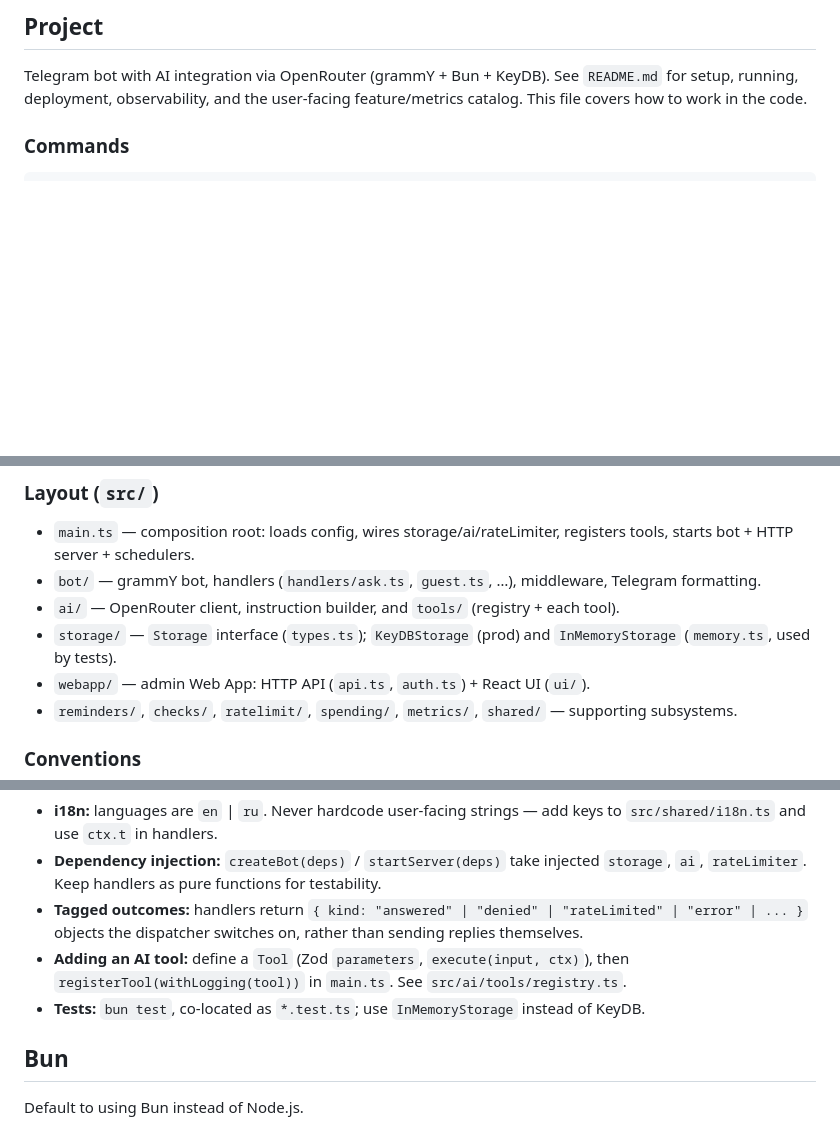
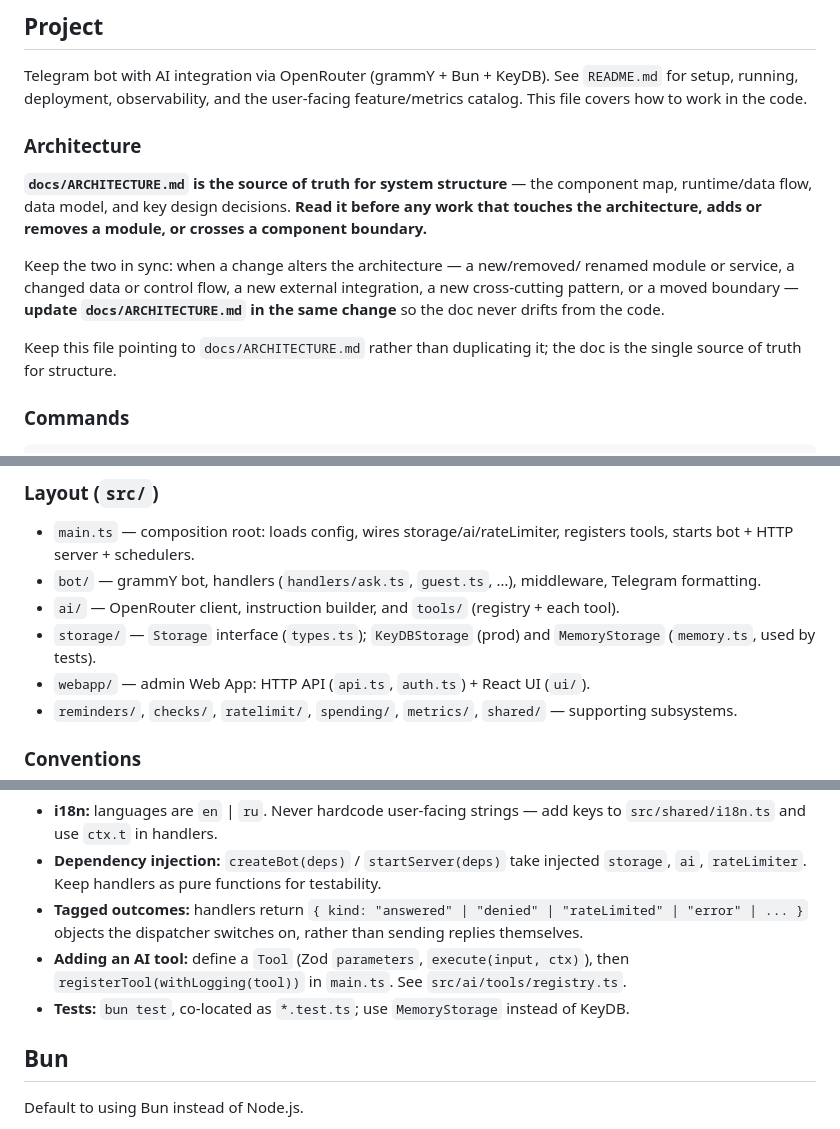
Before and after one commit to The-Fisher-Slopworks-Co/any_talker, a Markdown page: CLAUDE.md, 3 parts joined by grey strips. Rendered like a GitHub page; blank space fills up the shorter version.

```diff
--- a/CLAUDE.md
+++ b/CLAUDE.md
@@ -3,6 +3,21 @@
 Telegram bot with AI integration via OpenRouter (grammY + Bun + KeyDB).
 See `README.md` for setup, running, deployment, observability, and the
 user-facing feature/metrics catalog. This file covers how to work in the code.
+
+### Architecture
+
+**`docs/ARCHITECTURE.md` is the source of truth for system structure** — the
+component map, runtime/data flow, data model, and key design decisions. **Read it
+before any work that touches the architecture, adds or removes a module, or
+crosses a component boundary.**
+
+Keep the two in sync: when a change alters the architecture — a new/removed/
+renamed module or service, a changed data or control flow, a new external
+integration, a new cross-cutting pattern, or a moved boundary — **update
+`docs/ARCHITECTURE.md` in the same change** so the doc never drifts from the code.
+
+Keep this file pointing to `docs/ARCHITECTURE.md` rather than duplicating it;
+the doc is the single source of truth for structure.
 
 ### Commands
 
@@ -18,7 +33,7 @@ bun test           # tests (co-located *.test.ts)
 - `main.ts` — composition root: loads config, wires storage/ai/rateLimiter, registers tools, starts bot + HTTP server + schedulers.
 - `bot/` — grammY bot, handlers (`handlers/ask.ts`, `guest.ts`, …), middleware, Telegram formatting.
 - `ai/` — OpenRouter client, instruction builder, and `tools/` (registry + each tool).
-- `storage/` — `Storage` interface (`types.ts`); `KeyDBStorage` (prod) and `InMemoryStorage` (`memory.ts`, used by tests).
+- `storage/` — `Storage` interface (`types.ts`); `KeyDBStorage` (prod) and `MemoryStorage` (`memory.ts`, used by tests).
 - `webapp/` — admin Web App: HTTP API (`api.ts`, `auth.ts`) + React UI (`ui/`).
 - `reminders/`, `checks/`, `ratelimit/`, `spending/`, `metrics/`, `shared/` — supporting subsystems.
 
@@ -33,7 +48,7 @@ bun test           # tests (co-located *.test.ts)
 - **Dependency injection:** `createBot(deps)` / `startServer(deps)` take injected `storage`, `ai`, `rateLimiter`. Keep handlers as pure functions for testability.
 - **Tagged outcomes:** handlers return `{ kind: "answered" | "denied" | "rateLimited" | "error" | ... }` objects the dispatcher switches on, rather than sending replies themselves.
 - **Adding an AI tool:** define a `Tool` (Zod `parameters`, `execute(input, ctx)`), then `registerTool(withLogging(tool))` in `main.ts`. See `src/ai/tools/registry.ts`.
-- **Tests:** `bun test`, co-located as `*.test.ts`; use `InMemoryStorage` instead of KeyDB.
+- **Tests:** `bun test`, co-located as `*.test.ts`; use `MemoryStorage` instead of KeyDB.
 
 ## Bun
 
```
Also changed, not shown: docs/ARCHITECTURE.md (added, +451 -0 lines).
